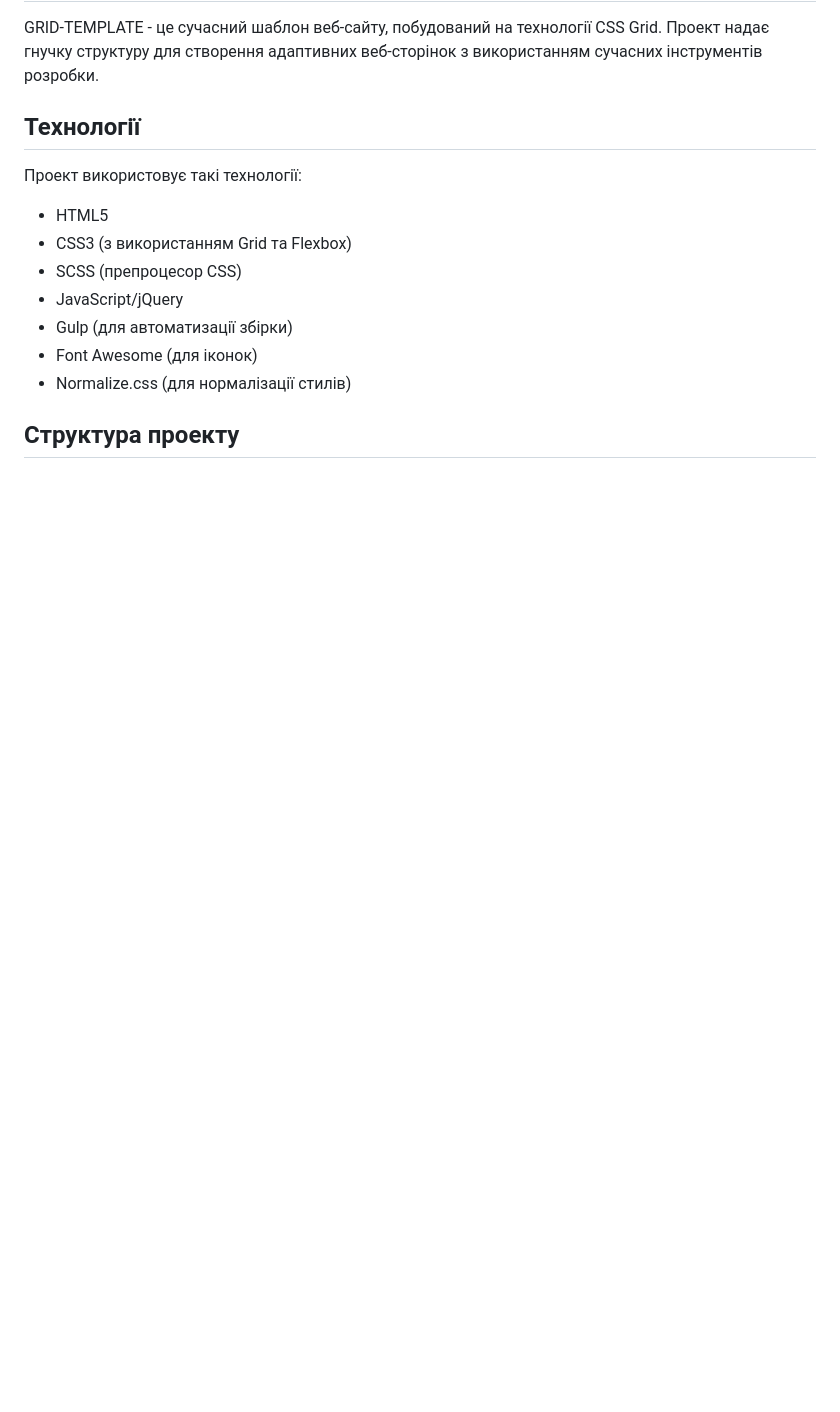
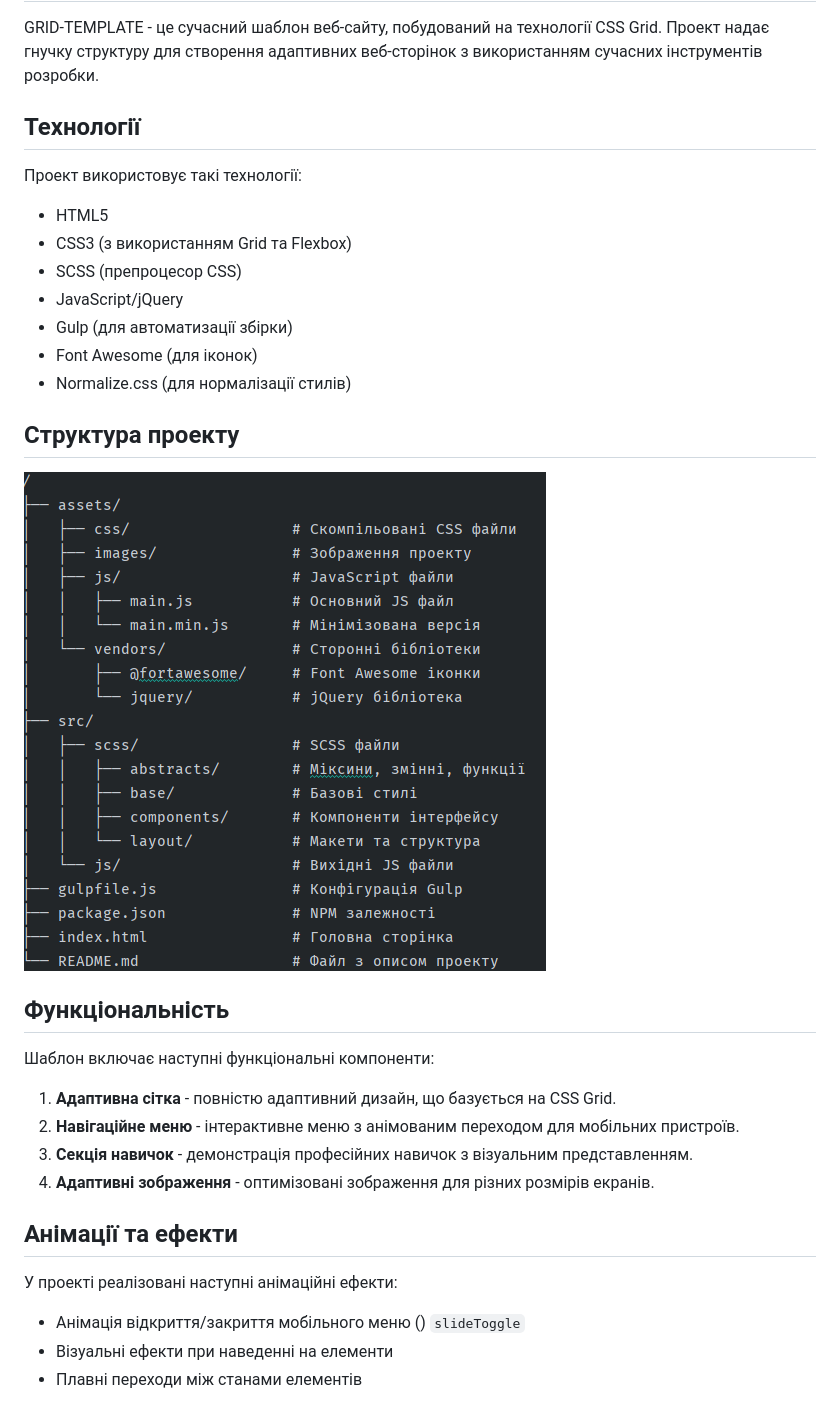
Before and after one commit to teresik/final_project, a Markdown page: README.md, the part around the change printed below. Rendered like a GitHub page; pictures changed too: img.png (added); blank space fills up the shorter version.

```diff
--- a/README.md
+++ b/README.md
@@ -16,3 +16,19 @@ GRID-TEMPLATE - це сучасний шаблон веб-сайту, побуд
 - Normalize.css (для нормалізації стилів)
 
 ## Структура проекту
+
+![img.png](img.png)
+
+## Функціональність
+Шаблон включає наступні функціональні компоненти:
+1. **Адаптивна сітка** - повністю адаптивний дизайн, що базується на CSS Grid.
+2. **Навігаційне меню** - інтерактивне меню з анімованим переходом для мобільних пристроїв.
+3. **Секція навичок** - демонстрація професійних навичок з візуальним представленням.
+4. **Адаптивні зображення** - оптимізовані зображення для різних розмірів екранів.
+
+## Анімації та ефекти
+У проекті реалізовані наступні анімаційні ефекти:
+- Анімація відкриття/закриття мобільного меню () `slideToggle`
+- Візуальні ефекти при наведенні на елементи
+- Плавні переходи між станами елементів
+
```
Also changed, not shown: other parts of README.md (+46 -0 lines).
